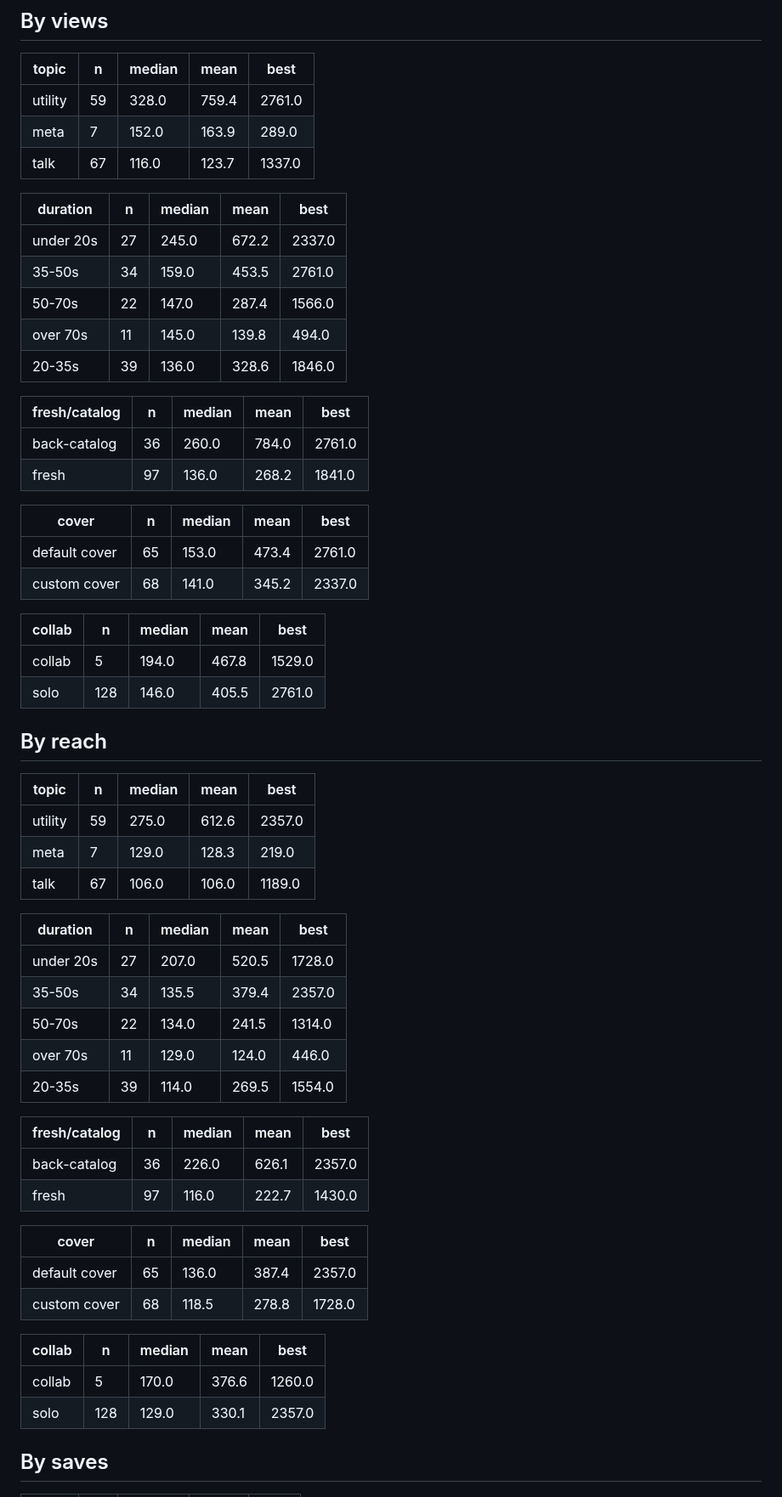
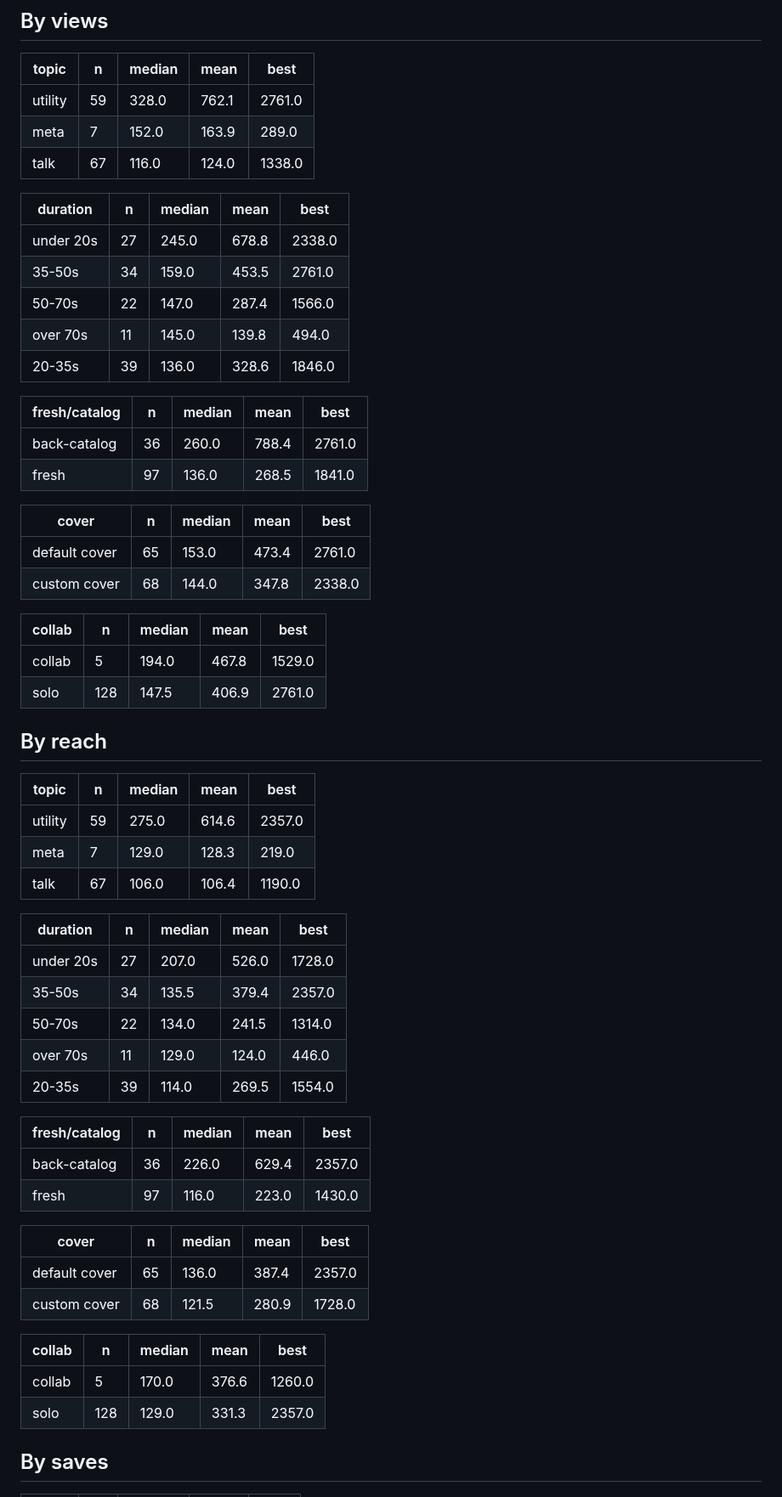
Before and after one commit to step427/dadhax-reels, a Markdown page: stats/CRAFT.md, the part around the change. Shown at 85% size. Drawn GitHub-style.

Commit message:
Stats snapshot

```diff
--- a/stats/CRAFT.md
+++ b/stats/CRAFT.md
@@ -39,13 +39,13 @@ _Share of the reel actually watched. This is the hook test._
 
 | topic | n | median | mean | best |
 |---|---|---|---|---|
-| utility | 59 | 328.0 | 759.4 | 2761.0 |
+| utility | 59 | 328.0 | 762.1 | 2761.0 |
 | meta | 7 | 152.0 | 163.9 | 289.0 |
-| talk | 67 | 116.0 | 123.7 | 1337.0 |
+| talk | 67 | 116.0 | 124.0 | 1338.0 |
 
 | duration | n | median | mean | best |
 |---|---|---|---|---|
-| under 20s | 27 | 245.0 | 672.2 | 2337.0 |
+| under 20s | 27 | 245.0 | 678.8 | 2338.0 |
 | 35-50s | 34 | 159.0 | 453.5 | 2761.0 |
 | 50-70s | 22 | 147.0 | 287.4 | 1566.0 |
 | over 70s | 11 | 145.0 | 139.8 | 494.0 |
@@ -53,30 +53,30 @@ _Share of the reel actually watched. This is the hook test._
 
 | fresh/catalog | n | median | mean | best |
 |---|---|---|---|---|
-| back-catalog | 36 | 260.0 | 784.0 | 2761.0 |
-| fresh | 97 | 136.0 | 268.2 | 1841.0 |
+| back-catalog | 36 | 260.0 | 788.4 | 2761.0 |
+| fresh | 97 | 136.0 | 268.5 | 1841.0 |
 
 | cover | n | median | mean | best |
 |---|---|---|---|---|
 | default cover | 65 | 153.0 | 473.4 | 2761.0 |
-| custom cover | 68 | 141.0 | 345.2 | 2337.0 |
+| custom cover | 68 | 144.0 | 347.8 | 2338.0 |
 
 | collab | n | median | mean | best |
 |---|---|---|---|---|
 | collab | 5 | 194.0 | 467.8 | 1529.0 |
-| solo | 128 | 146.0 | 405.5 | 2761.0 |
+| solo | 128 | 147.5 | 406.9 | 2761.0 |
 
 ## By reach
 
 | topic | n | median | mean | best |
 |---|---|---|---|---|
-| utility | 59 | 275.0 | 612.6 | 2357.0 |
+| utility | 59 | 275.0 | 614.6 | 2357.0 |
 | meta | 7 | 129.0 | 128.3 | 219.0 |
-| talk | 67 | 106.0 | 106.0 | 1189.0 |
+| talk | 67 | 106.0 | 106.4 | 1190.0 |
 
 | duration | n | median | mean | best |
 |---|---|---|---|---|
-| under 20s | 27 | 207.0 | 520.5 | 1728.0 |
+| under 20s | 27 | 207.0 | 526.0 | 1728.0 |
 | 35-50s | 34 | 135.5 | 379.4 | 2357.0 |
 | 50-70s | 22 | 134.0 | 241.5 | 1314.0 |
 | over 70s | 11 | 129.0 | 124.0 | 446.0 |
@@ -84,18 +84,18 @@ _Share of the reel actually watched. This is the hook test._
 
 | fresh/catalog | n | median | mean | best |
 |---|---|---|---|---|
-| back-catalog | 36 | 226.0 | 626.1 | 2357.0 |
-| fresh | 97 | 116.0 | 222.7 | 1430.0 |
+| back-catalog | 36 | 226.0 | 629.4 | 2357.0 |
+| fresh | 97 | 116.0 | 223.0 | 1430.0 |
 
 | cover | n | median | mean | best |
 |---|---|---|---|---|
 | default cover | 65 | 136.0 | 387.4 | 2357.0 |
-| custom cover | 68 | 118.5 | 278.8 | 1728.0 |
+| custom cover | 68 | 121.5 | 280.9 | 1728.0 |
 
 | collab | n | median | mean | best |
 |---|---|---|---|---|
 | collab | 5 | 170.0 | 376.6 | 1260.0 |
-| solo | 128 | 129.0 | 330.1 | 2357.0 |
+| solo | 128 | 129.0 | 331.3 | 2357.0 |
 
 ## By saves
 
```
Also changed, not shown: stats/README.md (+3 -3 lines).
